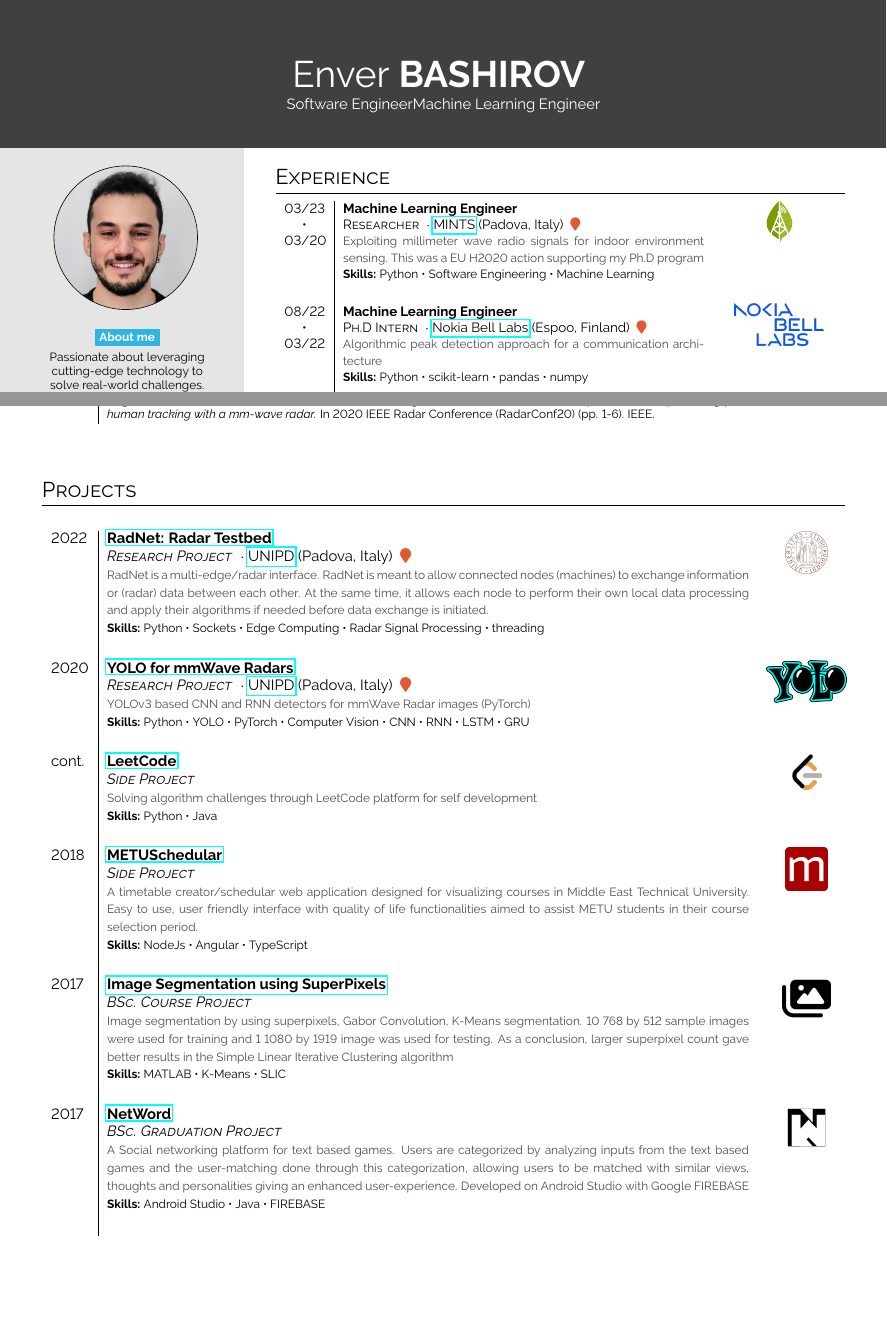
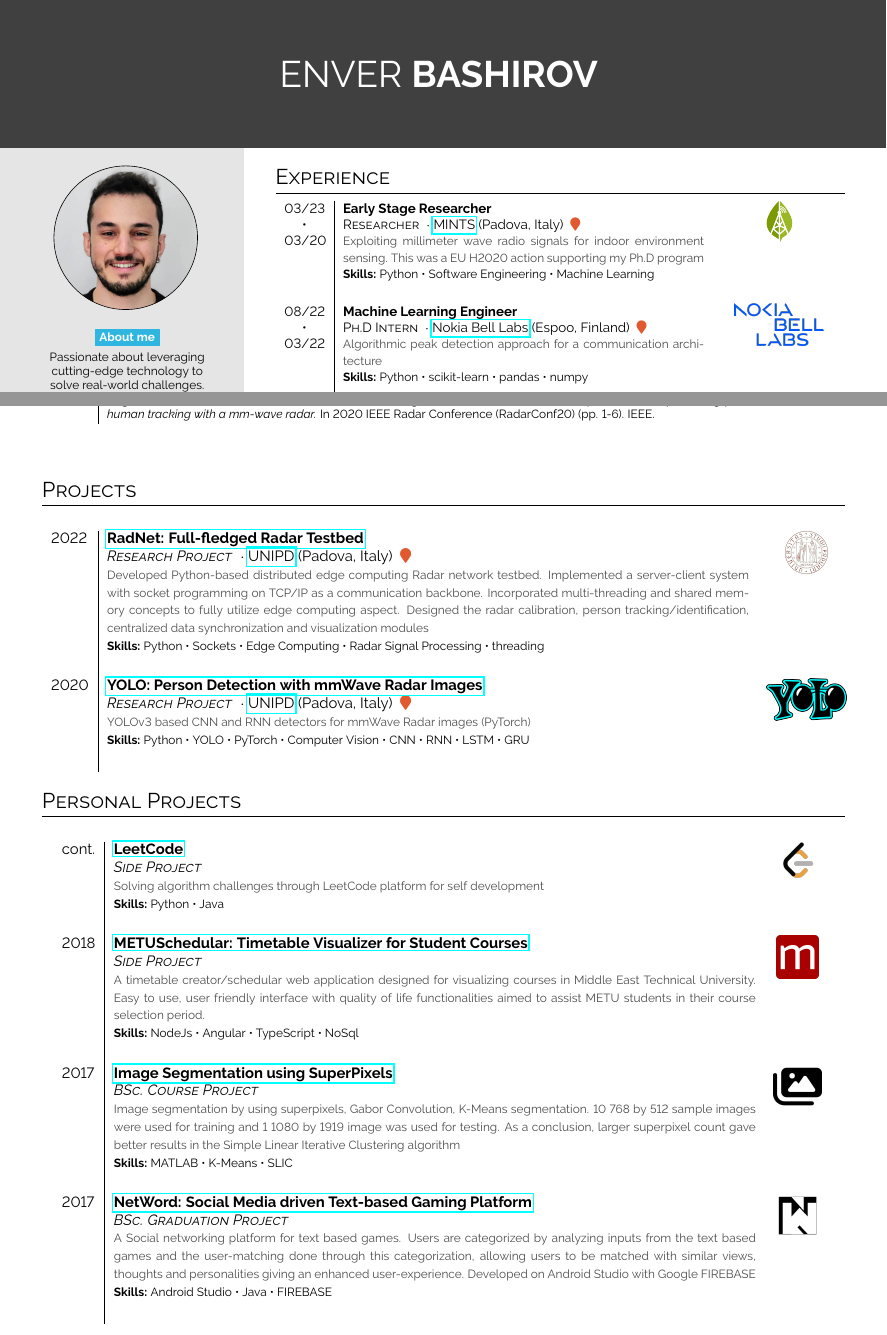
Before and after one commit to enverbashirov/Resume-Enver-Bashirov, a LaTeX document (main.tex): two parts of pages 1 and 2 of 2, joined at a grey line, cut so that both start at the same text, the shorter picture padded with empty space. Compiled offline with pdfLaTeX.

Commit message:
Updates from Overleaf

```diff
--- a/main.tex
+++ b/main.tex
@@ -33,7 +33,7 @@
 
 \section*{Start}
 
-\simpleheader{headercolour}{Enver}{BASHIROV}{Software Engineer \newline Machine Learning Engineer}{white}
+\simpleheader{headercolour}{ENVER}{BASHIROV}{ }{white}
 
 %------------------------------------------------
 
@@ -139,7 +142,7 @@ Machine Learning
 
 \section*{Experience}
 \begin{tabular}{>{\centering}p{0.05\textwidth} | p{0.45\textwidth} c}
-    \exevent{03/23 • 03/20}{Machine Learning Engineer}{Researcher}{\href{https://www.b5g-mints.eu/}{MINTS} (Padova, Italy) \color{cvred}}{Exploiting millimeter wave radio signals for indoor environment sensing. This was a EU H2020 action supporting my Ph.D program}{Python~•~Software Engineering~•~Machine Learning}{img/mints_logo.png} \\
+    \exevent{03/23 • 03/20}{Early Stage Researcher}{Researcher}{\href{https://www.b5g-mints.eu/}{MINTS} (Padova, Italy) \color{cvred}}{Exploiting millimeter wave radio signals for indoor environment sensing. This was a EU H2020 action supporting my Ph.D program}{Python~•~Software Engineering~•~Machine Learning}{img/mints_logo.png} \\
     \exevent{08/22 • 03/22}{Machine Learning Engineer}{Ph.D Intern}{\href{https://www.bell-labs.com/about/locations/espoo-finland/}{Nokia Bell Labs} (Espoo, Finland) \color{cvred}}{Algorithmic peak detection approach for a communication architecture}{Python~•~scikit-learn~•~pandas~•~numpy}{img/nokia_logo.png} \\
     \exevent{06/21 • 01/21}{Deep Learning Engineer}{Ph.D Intern}{\href{https://networks.imdea.org/}{IMDEA Networks} (Madrid, Spain) \color{cvred}}{Person detection and activity recognition architecture built on IEEE802.11 Access Points}{Python~•~TensorFlow~•~PyTorch~•~numpy}{img/imdea_logo.png} \\
     \exevent{07/19 • 09/18}{Full Stack Developer}{Research Assistant}{\href{https://www.emu.edu.tr/en}{EMU} (Famagusta, Cyprus)\color{cvred}}{Front/Back-end design for university website and internal features}{C\#~•~ASP.NET~•~NodeJs~•~AngularJS~•~TypeScript~•~MySQL}{img/emu_logo.png} \\
@@ -278,10 +281,21 @@ Machine Learning
 
 \begin{longtable}{l | p{0.8\textwidth} c}
 
+    \exevent{2022}{\href{https://dl.acm.org/doi/abs/10.1145/3565474.3569068} {RadNet: Full-fledged Radar Testbed}}{\textit{Research Project}}{\href{https://www.unipd.it/en/}{UNIPD} (Padova, Italy) \color{cvred}}{Developed Python-based distributed edge computing Radar network testbed. Implemented a server-client system with socket programming on TCP/IP as a communication backbone. Incorporated multi-threading and shared memory concepts to fully utilize edge computing aspect. Designed the radar calibration, person tracking/identification, centralized data synchronization and visualization modules}{Python~•~Sockets~•~Edge Computing~•~Radar Signal Processing~•~threading}{img/unipd_logo.png} \\
+    % \begin{itemize}
+    %     \item Developed Python-based distributed edge computing Radar network testbed.
+    %     \item Implemented a server-client system with socket programming on TCP/IP as a communication backbone.
+    %     \item Incorporated multi-threading and shared memory concepts to fully utilize edge computing aspect
+    %     \item Designed the radar calibration, person tracking/identification, centralized data synchronization and visualization modules
+    % \end{itemize}
 
-    \exevent{2022}{\href{https://dl.acm.org/doi/abs/10.1145/3565474.3569068} {RadNet: Radar Testbed}}{\textit{Research Project}}{\href{https://www.unipd.it/en/}{UNIPD} (Padova, Italy) \color{cvred}}{RadNet is a multi-edge/radar interface. RadNet is meant to allow connected nodes (machines) to exchange information or (radar) data between each other. At the same time, it allows each node to perform their own local data processing and apply their algorithms if needed before data exchange is initiated.}{Python~•~Sockets~•~Edge Computing~•~Radar Signal Processing~•~threading}{img/unipd_logo.png} \\
+    \exevent{2020}{\href{https://github.com/enverbashirov/YOLOv3-mMwave-Radar} {YOLO: Person Detection with mmWave Radar Images}}{\textit{Research Project}}{\href{https://www.unipd.it/en}{UNIPD} (Padova, Italy) \color{cvred}}{YOLOv3 based CNN and RNN detectors for mmWave Radar images (PyTorch)}{Python~•~YOLO~•~PyTorch~•~Computer Vision~•~CNN~•~RNN~•~LSTM~•~GRU}{img/yolo_logo.png} \\
 
-    \exevent{2020}{\href{https://github.com/enverbashirov/YOLOv3-mMwave-Radar} {YOLO for mmWave Radars}}{\textit{Research Project}}{\href{https://www.unipd.it/en}{UNIPD} (Padova, Italy) \color{cvred}}{YOLOv3 based CNN and RNN detectors for mmWave Radar images (PyTorch)}{Python~•~YOLO~•~PyTorch~•~Computer Vision~•~CNN~•~RNN~•~LSTM~•~GRU}{img/yolo_logo.png} \\
+\end{longtable}
+
+\section*{Personal Projects}
+
+\begin{longtable}{l | p{0.8\textwidth} c}
 
     \exevent{cont.}{\href{https://github.com/enverbashirov/LeetCode} {LeetCode}}{\textit{Side Project}}{}{Solving algorithm challenges through LeetCode platform for self development}{Python~•~Java}{img/leetcode_logo.png} \\
 
@@ -291,13 +305,13 @@ Machine Learning
 
     % \exevent{2018}{Android Student Portal}{\textit{Assignment}}{\href{https://www.emu.edu.tr/en}{EMU} Computer Center (Famagusta, Cyprus) \color{cvred}}{A platform for EMU students to check their academic information through an android application}{Android Studio~•~Java}{img/emu_logo.png} \\
 
-    \exevent{2018}{\href{http://metuschedular.enverbashirov.com}{METUSchedular}}{\textit{Side Project}}{}{A timetable creator/schedular web application designed for visualizing courses in Middle East Technical University. Easy to use, user friendly interface with quality of life functionalities aimed to assist METU students in their course selection period.}{NodeJs~•~Angular~•~TypeScript}{img/metu_schedular_logo.png} \\
+    \exevent{2018}{\href{http://metuschedular.enverbashirov.com}{METUSchedular: Timetable Visualizer for Student Courses}}{\textit{Side Project}}{}{A timetable creator/schedular web application designed for visualizing courses in Middle East Technical University. Easy to use, user friendly interface with quality of life functionalities aimed to assist METU students in their course selection period.}{NodeJs~•~Angular~•~TypeScript~•~NoSql}{img/metu_schedular_logo.png} \\
 
     % \exevent{2018}{\href{https://github.com/enverbashirov/Distributed.Parallel.OddEven.Sum}{Odd/Even Sum Computation}}{\textit{MSc. Course Project}}{}{Parallel (multi-threaded) and distributed (concurrent computation with two machines via socket programming), odd/even prefix algorithm to compute overall sum}{C++~•~sockets~•~threading}{img/icons/calculator-solid.png} \\
 
     \exevent{2017}{\href{https://github.com/enverbashirov/Image.Segmentation.Superpixels}{Image Segmentation using SuperPixels}}{\textit{BSc. Course Project}}{}{Image segmentation by using superpixels, Gabor Convolution, K-Means segmentation. 10 768 by 512 sample images were used for training and 1 1080 by 1919 image was used for testing. As a conclusion, larger superpixel count gave better results in the Simple Linear Iterative Clustering algorithm}{MATLAB~•~K-Means~•~SLIC}{img/icons/images-solid.png} \\
 
-    \exevent{2017}{\href{https://bitbucket.org/enverbashirov/networdclient}{NetWord}}{\textit{BSc. Graduation Project}}{}{A Social networking platform for text based games. Users are categorized by analyzing inputs from the text based games and the user-matching done through this categorization, allowing users to be matched with similar views, thoughts and personalities giving an enhanced user-experience. Developed on Android Studio with Google FIREBASE}{Android Studio~•~Java~•~FIREBASE}{img/nwlogo.png} \\
+    \exevent{2017}{\href{https://bitbucket.org/enverbashirov/networdclient}{NetWord: Social Media driven Text-based Gaming Platform}}{\textit{BSc. Graduation Project}}{}{A Social networking platform for text based games. Users are categorized by analyzing inputs from the text based games and the user-matching done through this categorization, allowing users to be matched with similar views, thoughts and personalities giving an enhanced user-experience. Developed on Android Studio with Google FIREBASE}{Android Studio~•~Java~•~FIREBASE}{img/nwlogo.png} \\
 
     % \exevent{2016}{\href{https://github.com/enverbashirov/StickMan.Animation}{StickMan Animation}}{\textit{BSc. Course Project}}{}{Stickman figure and animation with realistic but simple human-like movement. Implemented with WebGL including integrated shaders etc.}{WebGL}{img/icons/person-solid.png} \\
 
```
Also changed, not shown: simplehipstercv.sty (+11 -0 lines), main.tex (7 more changed lines).
